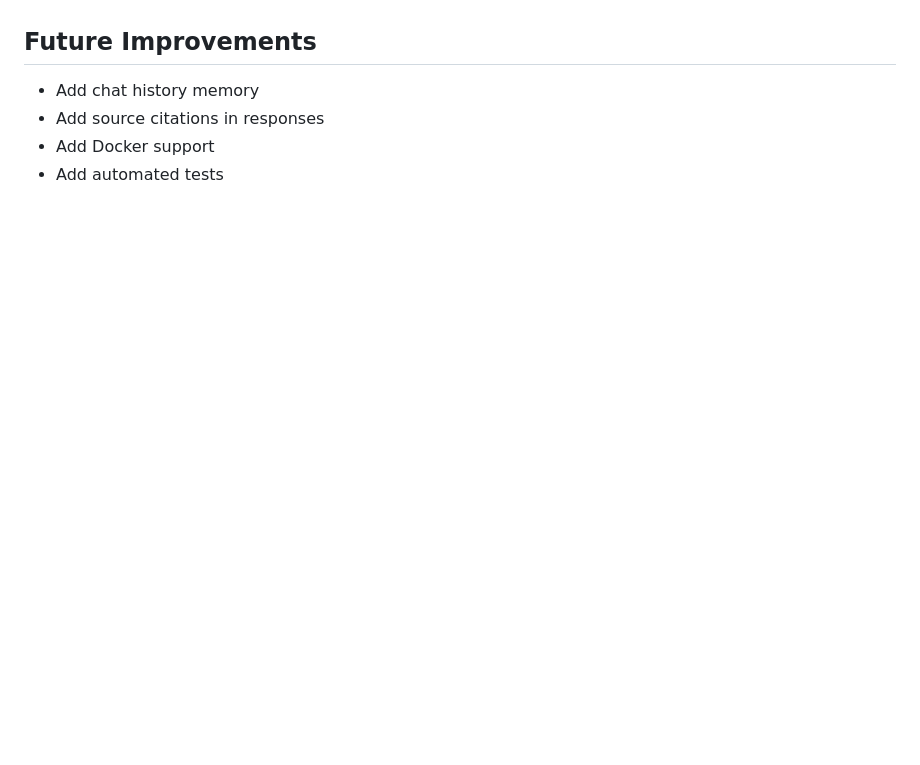
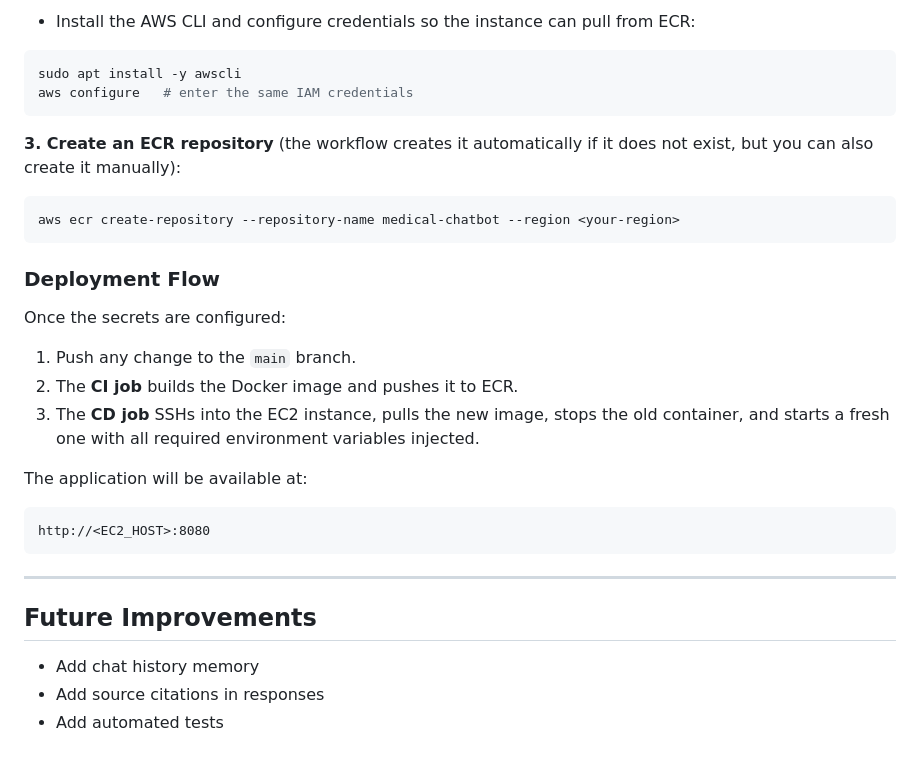
Before and after one commit to Karn2898/GenAI_Projects, a Markdown page: Medical_chatbot/README.md, the part around one of its changes. GitHub-like rendering; blank space fills up the shorter version.

````diff
--- a/Medical_chatbot/README.md
+++ b/Medical_chatbot/README.md
@@ -152,6 +221,34 @@ Set-ExecutionPolicy -Scope Process -ExecutionPolicy Bypass
+- Install the AWS CLI and configure credentials so the instance can pull from ECR:
+
+```bash
+sudo apt install -y awscli
+aws configure   # enter the same IAM credentials
+```
+
+**3. Create an ECR repository** (the workflow creates it automatically if it does not exist, but you can also create it manually):
+
+```bash
+aws ecr create-repository --repository-name medical-chatbot --region <your-region>
+```
+
+### Deployment Flow
+
+Once the secrets are configured:
+
+1. Push any change to the `main` branch.
+2. The **CI job** builds the Docker image and pushes it to ECR.
+3. The **CD job** SSHs into the EC2 instance, pulls the new image, stops the old container, and starts a fresh one with all required environment variables injected.
+
+The application will be available at:
+
+```
+http://<EC2_HOST>:8080
+```
+
+---
+
 ## Future Improvements
 
 - Add chat history memory
 - Add source citations in responses
-- Add Docker support
 - Add automated tests
````
Also changed, not shown: other parts of Medical_chatbot/README.md (+69 -0 lines), README.md (+14 -10 lines).
